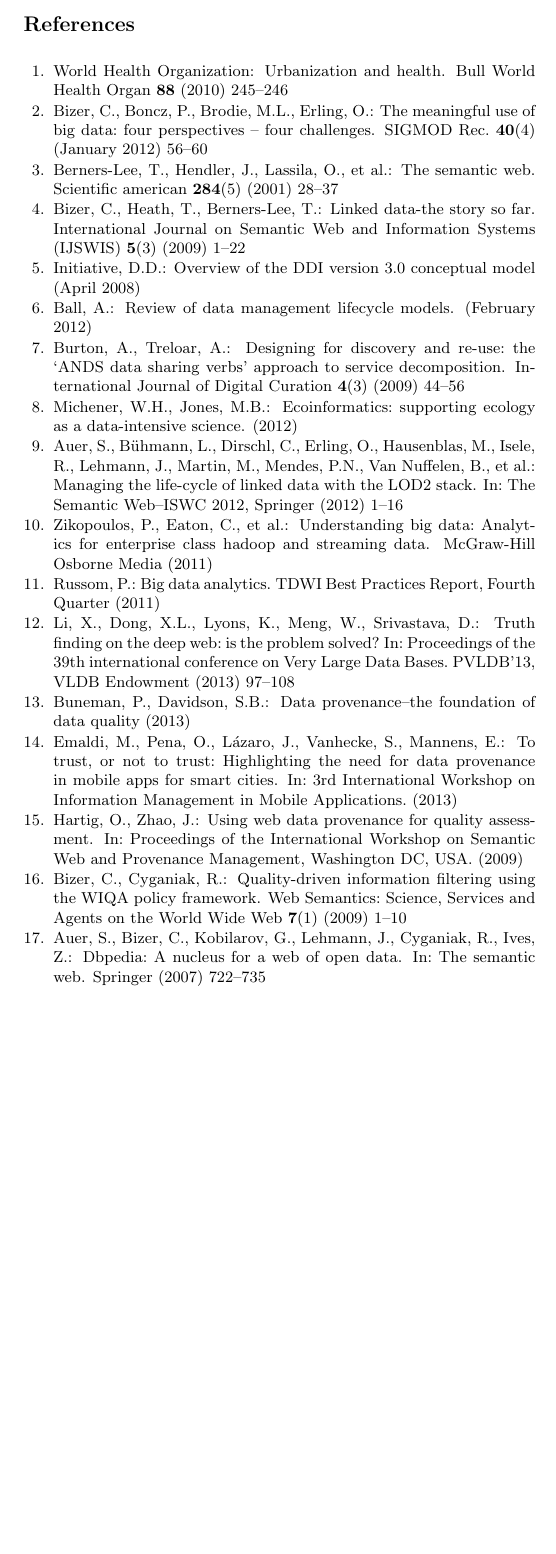
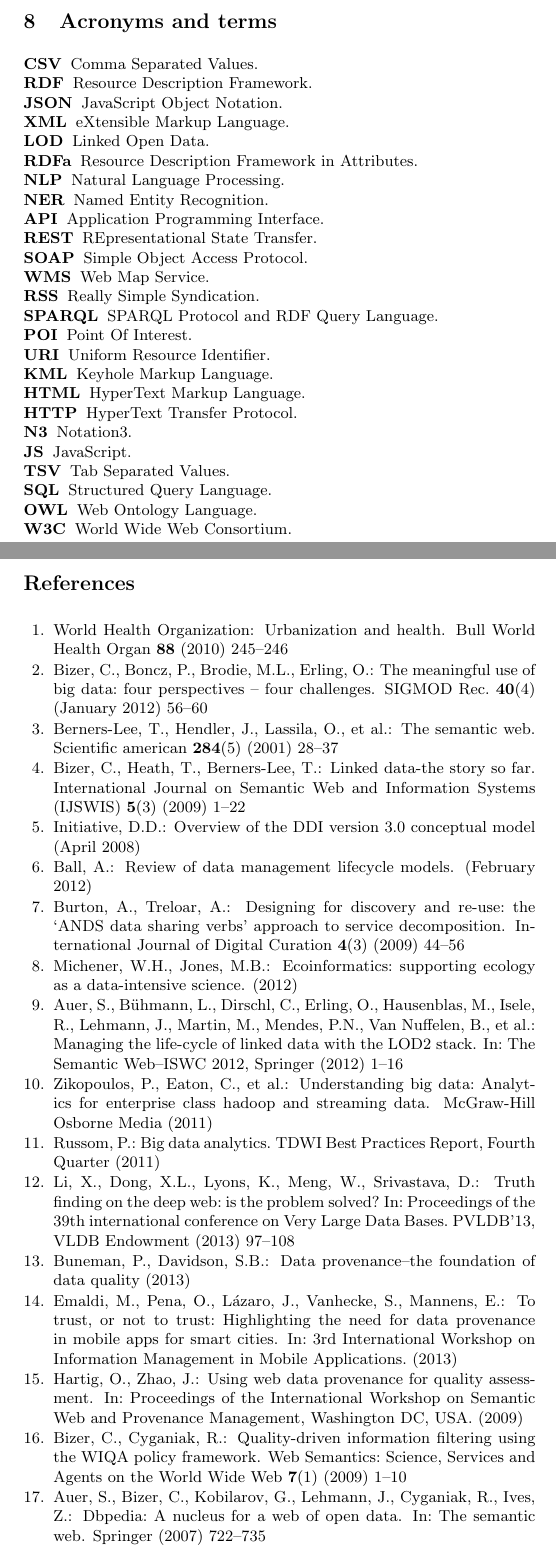
Before and after one commit to memaldi/iescities-chapter, a LaTeX paper (LOD_smart_cities.tex, which reads sections/acronyms_and_terms.tex): part of page 30 of 33 before the commit and two parts of pages 30 and 31 of 34 after it, the two joined at a grey line, cut at the place of the change, the shorter picture padded with empty space. Compiled offline with pdfLaTeX.

Commit message:
Included acronyms and terms in document

```diff
--- a/sections/acronyms_and_terms.tex
+++ b/sections/acronyms_and_terms.tex
@@ -1,26 +1,28 @@
 \section{Acronyms and terms}
-    CSV     Comma Separated Values
-    RDF     Resource Description Framework
-    JSON    JavaScript Object Notation
-    XML     eXtensible Markup Language
-    LOD     Linked Open Data
-    RDFa    Resource Description Framework in Attributes
-    NLP     Natural Language Processing
-    NER     Named Entity Recognition
-    API     Application Programming Interface
-    REST    REpresentational State Transfer
-    SOAP    Simple Object Access Protocol
-    WMS     Web Map Service
-    RSS     Really Simple Syndication
-    SPARQL  SPARQL Protocol and RDF Query Language
-    POI     Point Of Interest
-    URI     Uniform Resource Identifier
-    KML     Keyhole Markup Language
-    HTML    HyperText Markup Language
-    HTTP    HyperText Transfer Protocol
-    N3      Notation3
-    JS      JavaScript
-    TSV     Tab Separated Values
-    SQL     Structured Query Language
-    OWL     Web Ontology Language
-    W3C     World Wide Web Consortium
+\begin{description}
+    \item[CSV] Comma Separated Values.
+    \item[RDF] Resource Description Framework.
+    \item[JSON] JavaScript Object Notation.
+    \item[XML] eXtensible Markup Language.
+    \item[LOD] Linked Open Data.
+    \item[RDFa] Resource Description Framework in Attributes.
+    \item[NLP] Natural Language Processing.
+    \item[NER] Named Entity Recognition.
+    \item[API] Application Programming Interface.
+    \item[REST] REpresentational State Transfer.
+    \item[SOAP] Simple Object Access Protocol.
+    \item[WMS] Web Map Service.
+    \item[RSS] Really Simple Syndication.
+    \item[SPARQL] SPARQL Protocol and RDF Query Language.
+    \item[POI] Point Of Interest.
+    \item[URI] Uniform Resource Identifier.
+    \item[KML] Keyhole Markup Language.
+    \item[HTML] HyperText Markup Language.
+    \item[HTTP] HyperText Transfer Protocol.
+    \item[N3] Notation3.
+    \item[JS] JavaScript.
+    \item[TSV] Tab Separated Values.
+    \item[SQL] Structured Query Language.
+    \item[OWL] Web Ontology Language.
+    \item[W3C] World Wide Web Consortium.
+\end{description}
```
Also changed, not shown: LOD_smart_cities.tex (+2 -2 lines).
